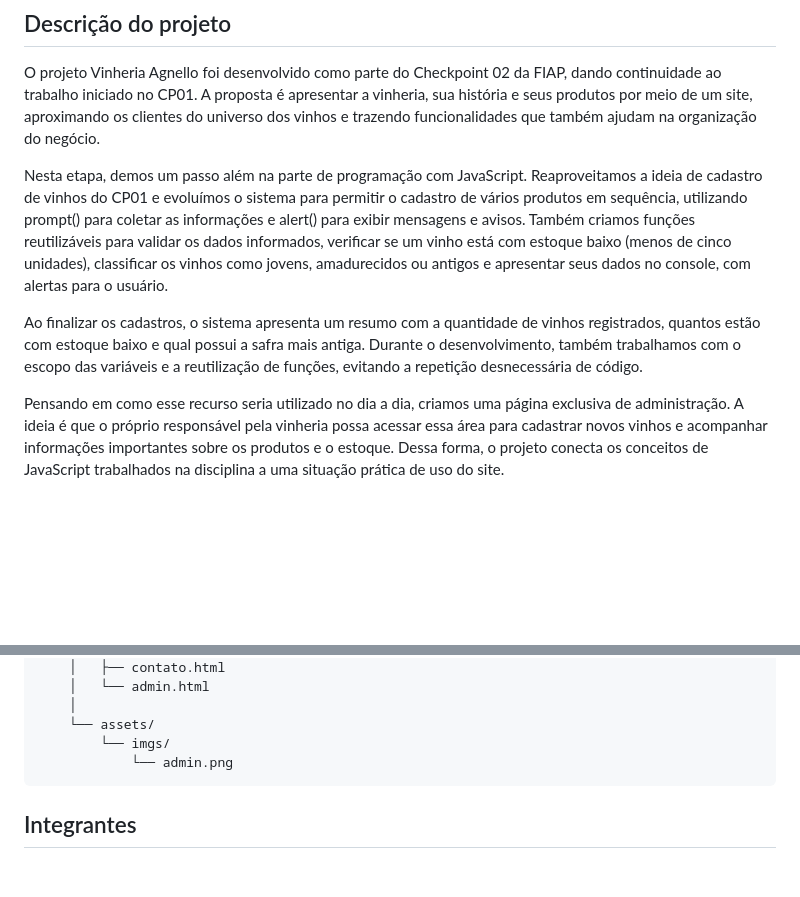
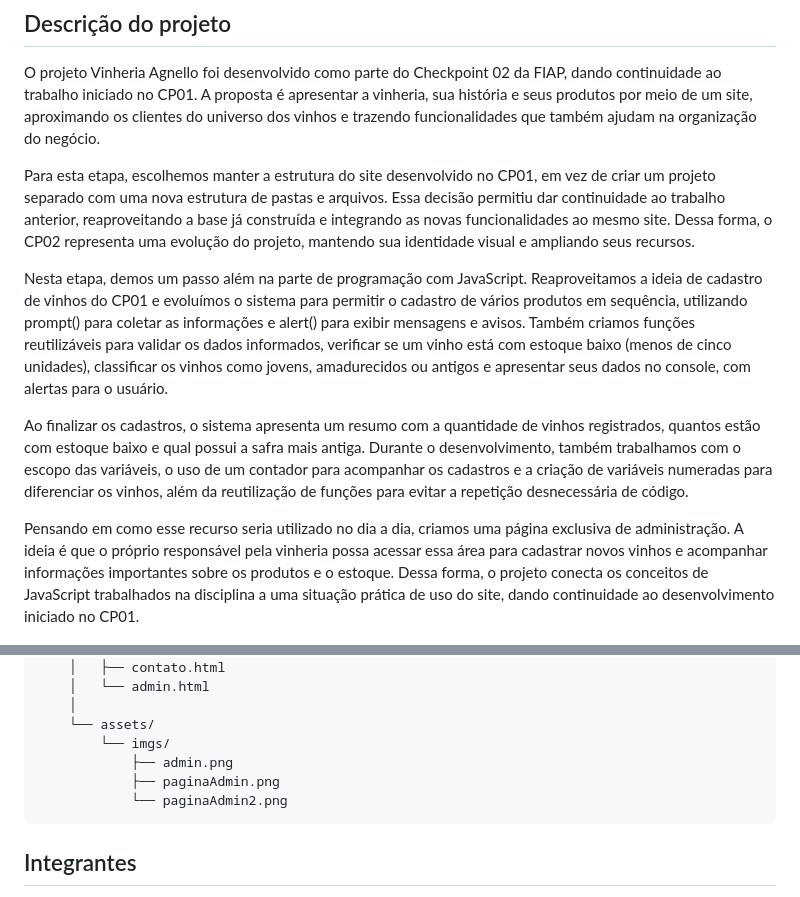
Before and after one commit to Saulomenches/vinheria-agnello-checkpoint02, a Markdown page: README.md, 2 parts joined by grey strips. Drawn GitHub-style; blank space fills up the shorter version.

Commit message:
Update project description and admin page details
Refined project description and added details about the administration page and JavaScript functionalities.

````diff
--- a/README.md
+++ b/README.md
@@ -4,13 +4,13 @@
 
 O projeto Vinheria Agnello foi desenvolvido como parte do Checkpoint 02 da FIAP, dando continuidade ao trabalho iniciado no CP01. A proposta é apresentar a vinheria, sua história e seus produtos por meio de um site, aproximando os clientes do universo dos vinhos e trazendo funcionalidades que também ajudam na organização do negócio.
 
+Para esta etapa, escolhemos manter a estrutura do site desenvolvido no CP01, em vez de criar um projeto separado com uma nova estrutura de pastas e arquivos. Essa decisão permitiu dar continuidade ao trabalho anterior, reaproveitando a base já construída e integrando as novas funcionalidades ao mesmo site. Dessa forma, o CP02 representa uma evolução do projeto, mantendo sua identidade visual e ampliando seus recursos.
+
 Nesta etapa, demos um passo além na parte de programação com JavaScript. Reaproveitamos a ideia de cadastro de vinhos do CP01 e evoluímos o sistema para permitir o cadastro de vários produtos em sequência, utilizando prompt() para coletar as informações e alert() para exibir mensagens e avisos. Também criamos funções reutilizáveis para validar os dados informados, verificar se um vinho está com estoque baixo (menos de cinco unidades), classificar os vinhos como jovens, amadurecidos ou antigos e apresentar seus dados no console, com alertas para o usuário.
 
-Ao finalizar os cadastros, o sistema apresenta um resumo com a quantidade de vinhos registrados, quantos estão com estoque baixo e qual possui a safra mais antiga. Durante o desenvolvimento, também trabalhamos com o escopo das variáveis e a reutilização de funções, evitando a repetição desnecessária de código.
+Ao finalizar os cadastros, o sistema apresenta um resumo com a quantidade de vinhos registrados, quantos estão com estoque baixo e qual possui a safra mais antiga. Durante o desenvolvimento, também trabalhamos com o escopo das variáveis, o uso de um contador para acompanhar os cadastros e a criação de variáveis numeradas para diferenciar os vinhos, além da reutilização de funções para evitar a repetição desnecessária de código.
 
-Pensando em como esse recurso seria utilizado no dia a dia, criamos uma página exclusiva de administração. A ideia é que o próprio responsável pela vinheria possa acessar essa área para cadastrar novos vinhos e acompanhar informações importantes sobre os produtos e o estoque. Dessa forma, o projeto conecta os conceitos de JavaScript trabalhados na disciplina a uma situação prática de uso do site.
-
-
+Pensando em como esse recurso seria utilizado no dia a dia, criamos uma página exclusiva de administração. A ideia é que o próprio responsável pela vinheria possa acessar essa área para cadastrar novos vinhos e acompanhar informações importantes sobre os produtos e o estoque. Dessa forma, o projeto conecta os conceitos de JavaScript trabalhados na disciplina a uma situação prática de uso do site, dando continuidade ao desenvolvimento iniciado no CP01.
 
 ![Página de administração](./src/assets/imgs/paginaAdmin.png)
 
@@ -63,7 +60,9 @@ vinheria-agnello-checkpoint02/
     │
     └── assets/
         └── imgs/
-            └── admin.png
+            ├── admin.png
+            ├── paginaAdmin.png
+            └── paginaAdmin2.png
 ```
 
 ## Integrantes
````
Also changed, not shown: other parts of README.md (+0 -3 lines).
